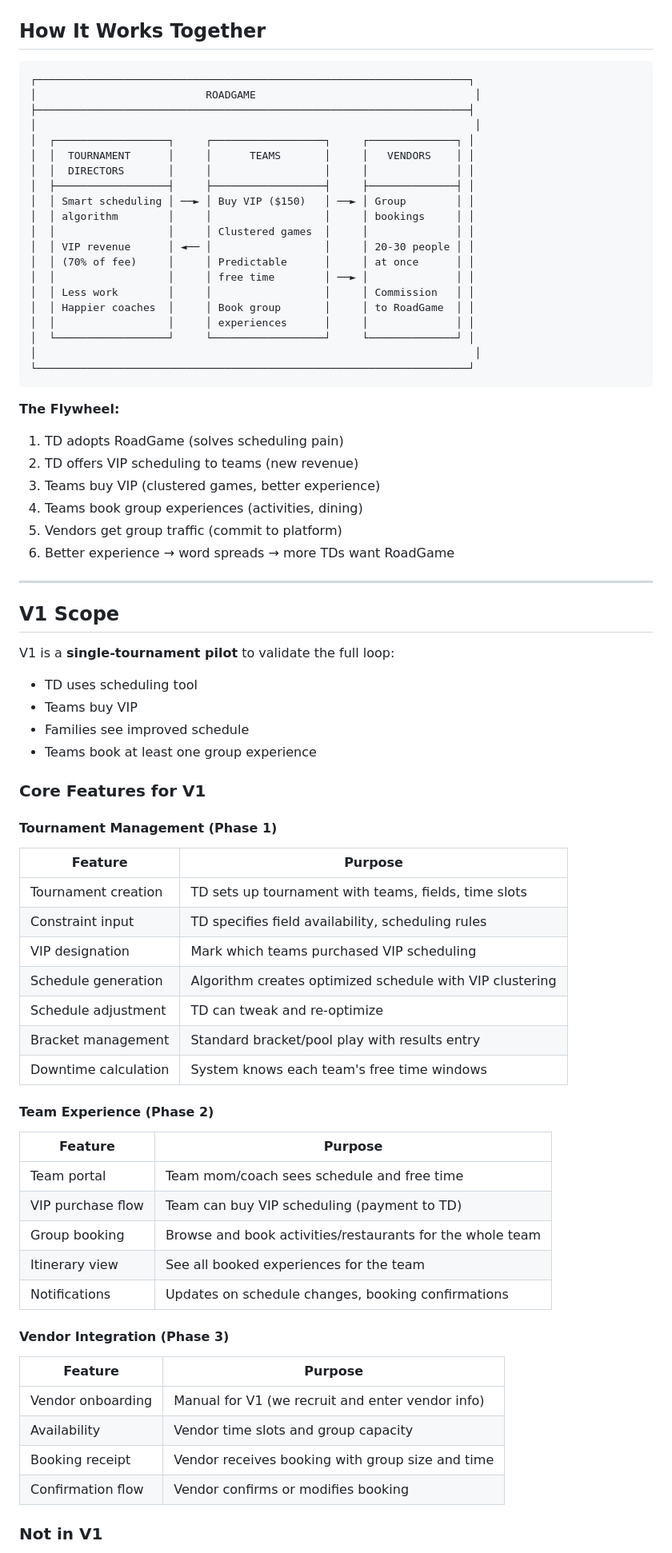
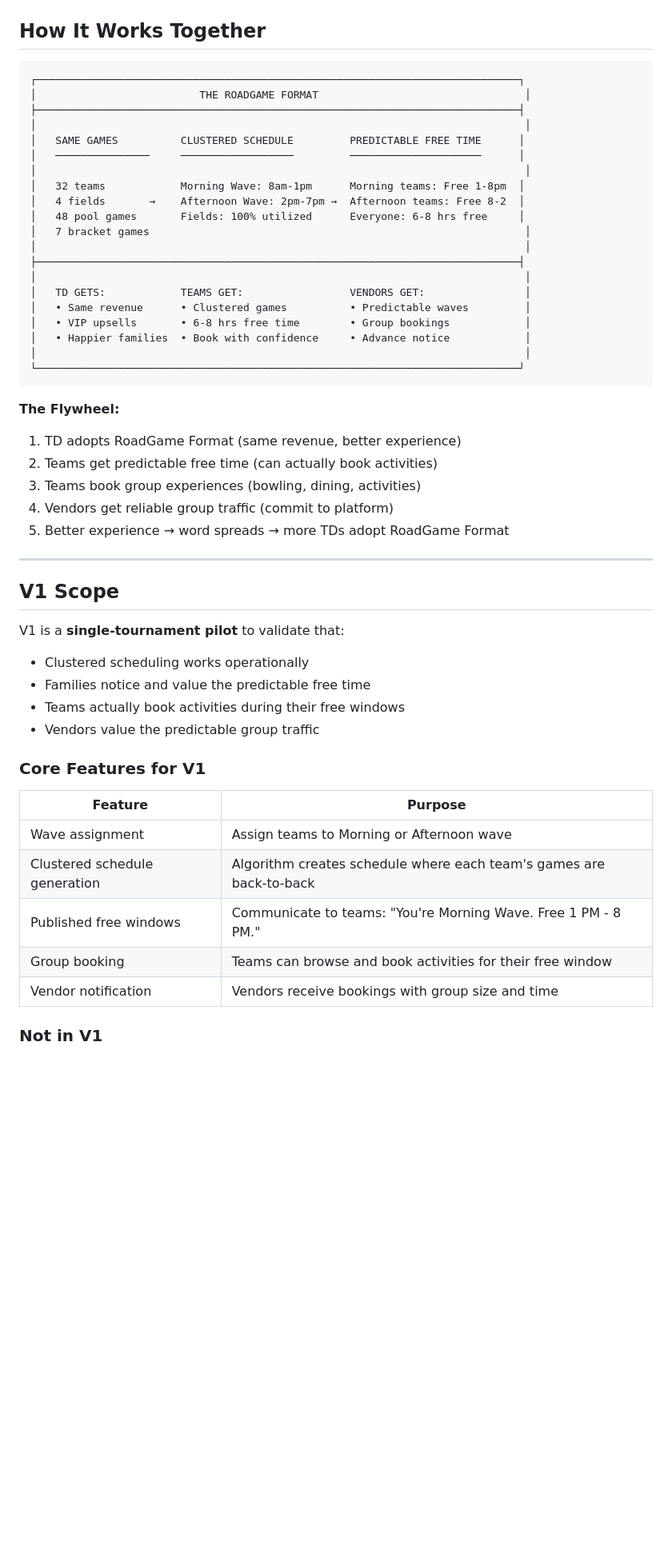
Before and after one commit to CdrAppDev/roadgame, a Markdown page: V1-STRATEGY.md, the part around one of its changes. Shown at 80% size. GitHub-like rendering; blank space fills up the shorter version.

````diff
--- a/V1-STRATEGY.md
+++ b/V1-STRATEGY.md
@@ -189,79 +278,55 @@ RoadGame delivers **group bookings from entire teams:**
 ## How It Works Together
 
 ```
-┌─────────────────────────────────────────────────────────────────────┐
-│                           ROADGAME                                   │
-├─────────────────────────────────────────────────────────────────────┤
-│                                                                      │
-│  ┌──────────────────┐     ┌──────────────────┐     ┌──────────────┐ │
-│  │  TOURNAMENT      │     │      TEAMS       │     │   VENDORS    │ │
-│  │  DIRECTORS       │     │                  │     │              │ │
-│  ├──────────────────┤     ├──────────────────┤     ├──────────────┤ │
-│  │ Smart scheduling │ ──► │ Buy VIP ($150)   │ ──► │ Group        │ │
-│  │ algorithm        │     │                  │     │ bookings     │ │
-│  │                  │     │ Clustered games  │     │              │ │
-│  │ VIP revenue      │ ◄── │                  │     │ 20-30 people │ │
-│  │ (70% of fee)     │     │ Predictable      │     │ at once      │ │
-│  │                  │     │ free time        │ ──► │              │ │
-│  │ Less work        │     │                  │     │ Commission   │ │
-│  │ Happier coaches  │     │ Book group       │     │ to RoadGame  │ │
-│  │                  │     │ experiences      │     │              │ │
-│  └──────────────────┘     └──────────────────┘     └──────────────┘ │
-│                                                                      │
-└─────────────────────────────────────────────────────────────────────┘
+┌─────────────────────────────────────────────────────────────────────────────┐
+│                          THE ROADGAME FORMAT                                 │
+├─────────────────────────────────────────────────────────────────────────────┤
+│                                                                              │
+│   SAME GAMES          CLUSTERED SCHEDULE         PREDICTABLE FREE TIME      │
+│   ───────────────     ──────────────────         ─────────────────────      │
+│                                                                              │
+│   32 teams            Morning Wave: 8am-1pm      Morning teams: Free 1-8pm  │
+│   4 fields       →    Afternoon Wave: 2pm-7pm →  Afternoon teams: Free 8-2  │
+│   48 pool games       Fields: 100% utilized      Everyone: 6-8 hrs free     │
+│   7 bracket games                                                            │
+│                                                                              │
+├─────────────────────────────────────────────────────────────────────────────┤
+│                                                                              │
+│   TD GETS:            TEAMS GET:                 VENDORS GET:                │
+│   • Same revenue      • Clustered games          • Predictable waves         │
+│   • VIP upsells       • 6-8 hrs free time        • Group bookings            │
+│   • Happier families  • Book with confidence     • Advance notice            │
+│                                                                              │
+└─────────────────────────────────────────────────────────────────────────────┘
 ```
 
 **The Flywheel:**
 
-1. TD adopts RoadGame (solves scheduling pain)
-2. TD offers VIP scheduling to teams (new revenue)
-3. Teams buy VIP (clustered games, better experience)
-4. Teams book group experiences (activities, dining)
-5. Vendors get group traffic (commit to platform)
-6. Better experience → word spreads → more TDs want RoadGame
+1. TD adopts RoadGame Format (same revenue, better experience)
+2. Teams get predictable free time (can actually book activities)
+3. Teams book group experiences (bowling, dining, activities)
+4. Vendors get reliable group traffic (commit to platform)
+5. Better experience → word spreads → more TDs adopt RoadGame Format
 
 ---
 
 ## V1 Scope
 
-V1 is a **single-tournament pilot** to validate the full loop:
-- TD uses scheduling tool
-- Teams buy VIP
-- Families see improved schedule
-- Teams book at least one group experience
+V1 is a **single-tournament pilot** to validate that:
+- Clustered scheduling works operationally
+- Families notice and value the predictable free time
+- Teams actually book activities during their free windows
+- Vendors value the predictable group traffic
 
 ### Core Features for V1
 
-#### Tournament Management (Phase 1)
-
 | Feature | Purpose |
 |---------|---------|
-| Tournament creation | TD sets up tournament with teams, fields, time slots |
-| Constraint input | TD specifies field availability, scheduling rules |
-| VIP designation | Mark which teams purchased VIP scheduling |
-| Schedule generation | Algorithm creates optimized schedule with VIP clustering |
-| Schedule adjustment | TD can tweak and re-optimize |
-| Bracket management | Standard bracket/pool play with results entry |
-| Downtime calculation | System knows each team's free time windows |
-
-#### Team Experience (Phase 2)
-
-| Feature | Purpose |
-|---------|---------|
-| Team portal | Team mom/coach sees schedule and free time |
-| VIP purchase flow | Team can buy VIP scheduling (payment to TD) |
-| Group booking | Browse and book activities/restaurants for the whole team |
-| Itinerary view | See all booked experiences for the team |
-| Notifications | Updates on schedule changes, booking confirmations |
-
-#### Vendor Integration (Phase 3)
-
-| Feature | Purpose |
-|---------|---------|
-| Vendor onboarding | Manual for V1 (we recruit and enter vendor info) |
-| Availability | Vendor time slots and group capacity |
-| Booking receipt | Vendor receives booking with group size and time |
-| Confirmation flow | Vendor confirms or modifies booking |
+| Wave assignment | Assign teams to Morning or Afternoon wave |
+| Clustered schedule generation | Algorithm creates schedule where each team's games are back-to-back |
+| Published free windows | Communicate to teams: "You're Morning Wave. Free 1 PM - 8 PM." |
+| Group booking | Teams can browse and book activities for their free window |
+| Vendor notification | Vendors receive bookings with group size and time |
 
 ### Not in V1
 
````
Also changed, not shown: other parts of V1-STRATEGY.md (+249 -260 lines).
